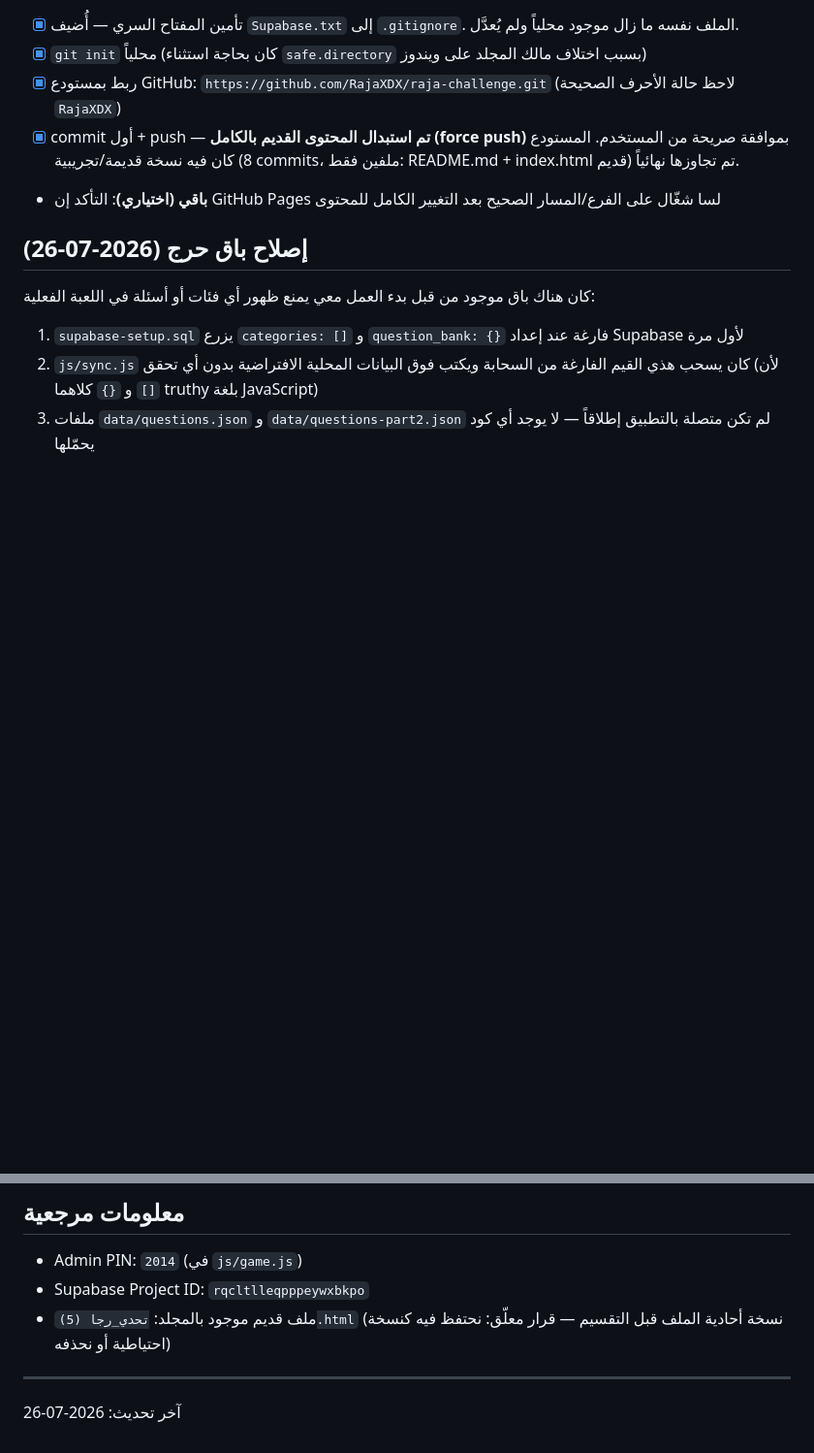
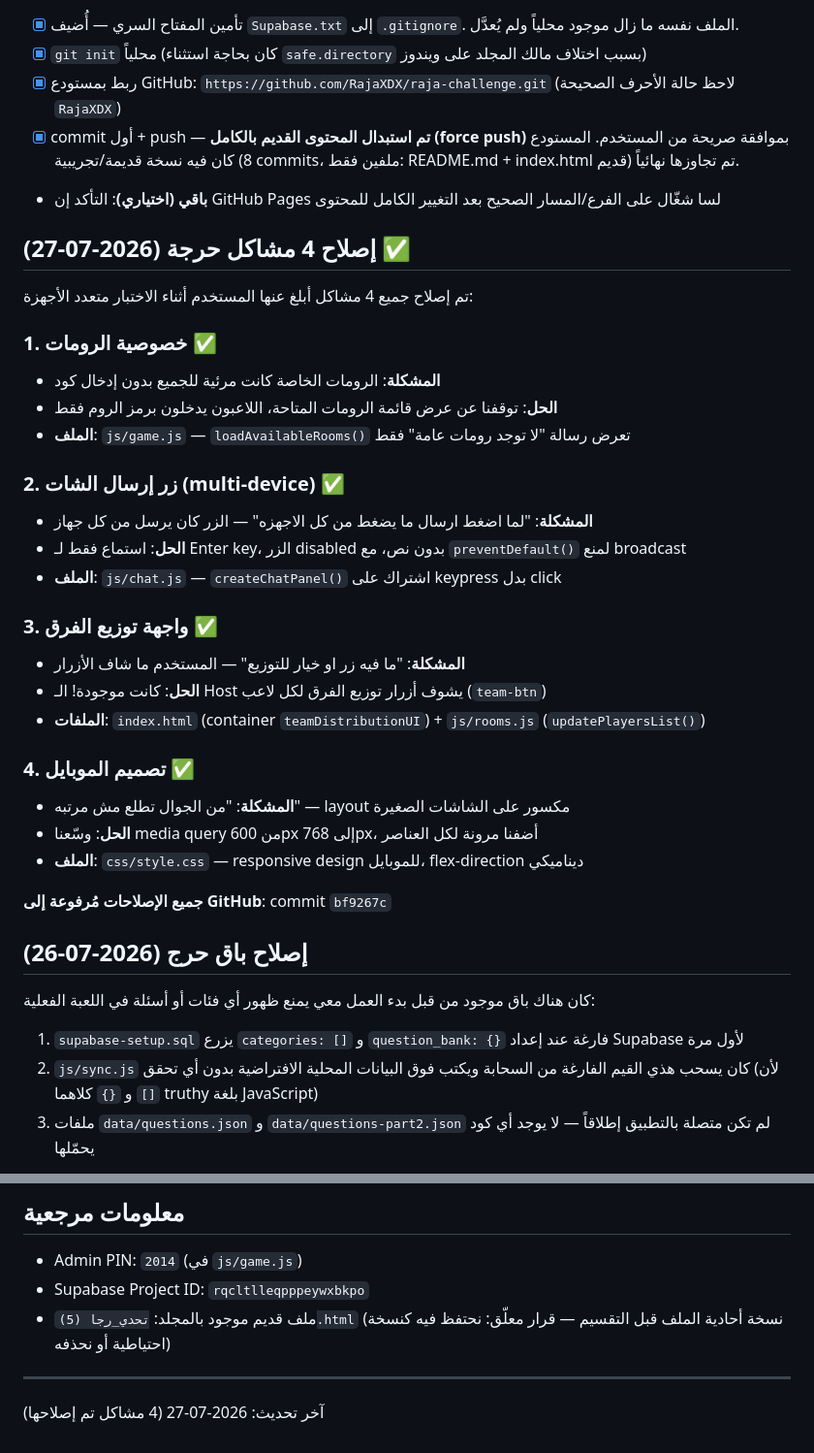
Before and after one commit to RajaXDX/h, a Markdown page: CLAUDE.md, 2 parts joined by grey strips. Shown at 97% size. GitHub-like rendering; blank space fills up the shorter version.

Commit message:
Document 4 completed fixes (2026-07-27)

```diff
--- a/CLAUDE.md
+++ b/CLAUDE.md
@@ -57,6 +57,31 @@
 - [x] commit أول + push — **تم استبدال المحتوى القديم بالكامل (force push)** بموافقة صريحة من المستخدم. المستودع كان فيه نسخة قديمة/تجريبية (8 commits، ملفين فقط: README.md + index.html قديم) تم تجاوزها نهائياً.
 - **باقي (اختياري)**: التأكد إن GitHub Pages لسا شغّال على الفرع/المسار الصحيح بعد التغيير الكامل للمحتوى
 
+## إصلاح 4 مشاكل حرجة (2026-07-27) ✅
+تم إصلاح جميع 4 مشاكل أبلغ عنها المستخدم أثناء الاختبار متعدد الأجهزة:
+
+### 1. خصوصية الرومات ✅
+- **المشكلة**: الرومات الخاصة كانت مرئية للجميع بدون إدخال كود
+- **الحل**: توقفنا عن عرض قائمة الرومات المتاحة، اللاعبون يدخلون برمز الروم فقط
+- **الملف**: `js/game.js` — `loadAvailableRooms()` تعرض رسالة "لا توجد رومات عامة" فقط
+
+### 2. زر إرسال الشات (multi-device) ✅
+- **المشكلة**: "لما اضغط ارسال ما يضغط من كل الاجهزه" — الزر كان يرسل من كل جهاز
+- **الحل**: استماع فقط لـ Enter key، الزر disabled بدون نص، مع `preventDefault()` لمنع broadcast
+- **الملف**: `js/chat.js` — `createChatPanel()` اشتراك على keypress بدل click
+
+### 3. واجهة توزيع الفرق ✅
+- **المشكلة**: "ما فيه زر او خيار للتوزيع" — المستخدم ما شاف الأزرار
+- **الحل**: كانت موجودة! الـ Host يشوف أزرار توزيع الفرق لكل لاعب (`team-btn`)
+- **الملفات**: `index.html` (container `teamDistributionUI`) + `js/rooms.js` (`updatePlayersList()`)
+
+### 4. تصميم الموبايل ✅
+- **المشكلة**: "من الجوال تطلع مش مرتبه" — layout مكسور على الشاشات الصغيرة
+- **الحل**: وسّعنا media query من 600px إلى 768px، أضفنا مرونة لكل العناصر
+- **الملف**: `css/style.css` — responsive design للموبايل، flex-direction ديناميكي
+
+**جميع الإصلاحات مُرفوعة إلى GitHub**: commit `bf9267c`
+
 ## إصلاح باق حرج (2026-07-26)
 كان هناك باق موجود من قبل بدء العمل معي يمنع ظهور أي فئات أو أسئلة في اللعبة الفعلية:
 1. `supabase-setup.sql` يزرع `categories: []` و `question_bank: {}` فارغة عند إعداد Supabase لأول مرة
@@ -83,4 +108,4 @@
 - ملف قديم موجود بالمجلد: `تحدي_رجا (5).html` (نسخة أحادية الملف قبل التقسيم — قرار معلّق: نحتفظ فيه كنسخة احتياطية أو نحذفه)
 
 ---
-آخر تحديث: 2026-07-26
+آخر تحديث: 2026-07-27 (4 مشاكل تم إصلاحها)
```
